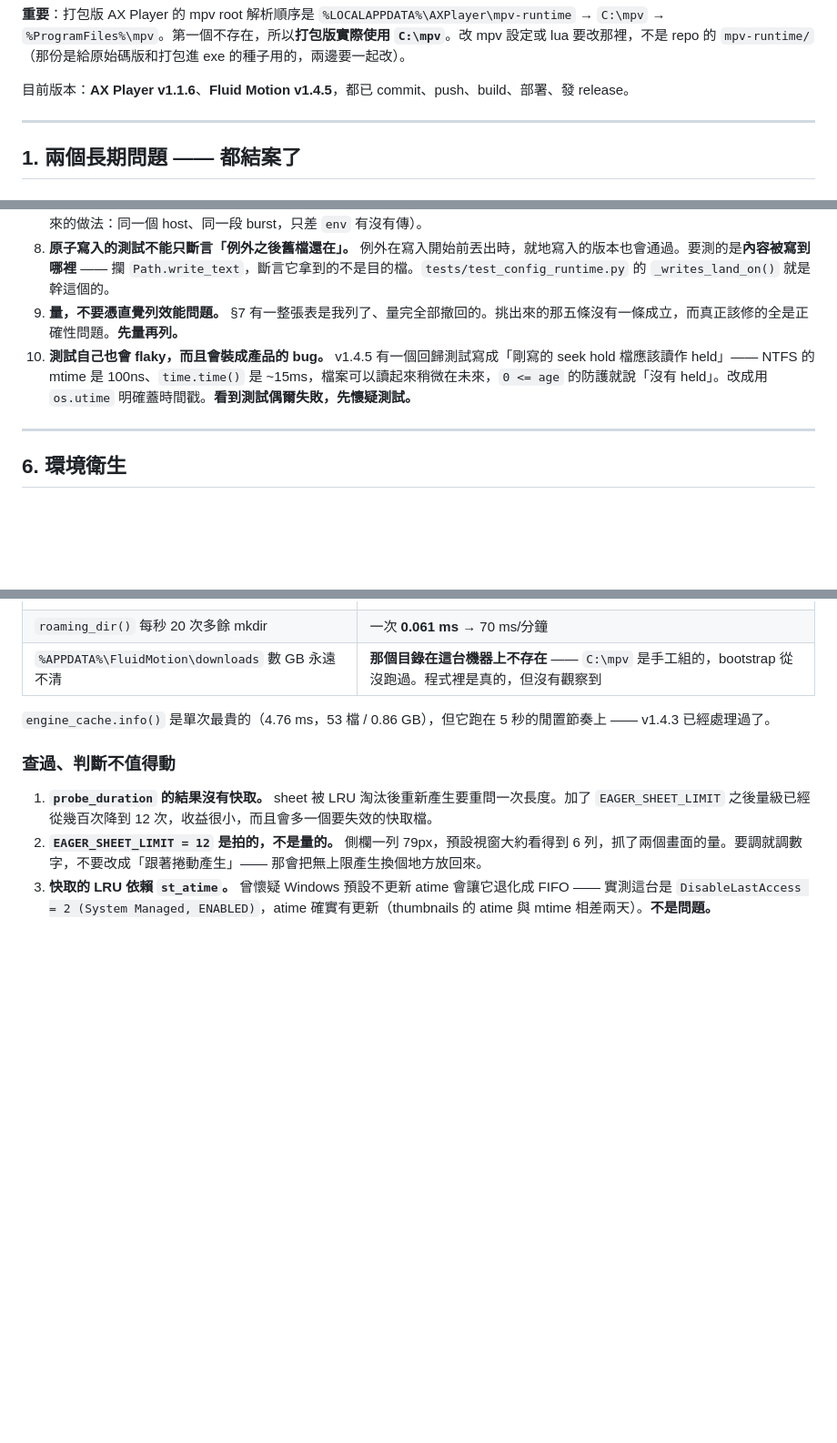
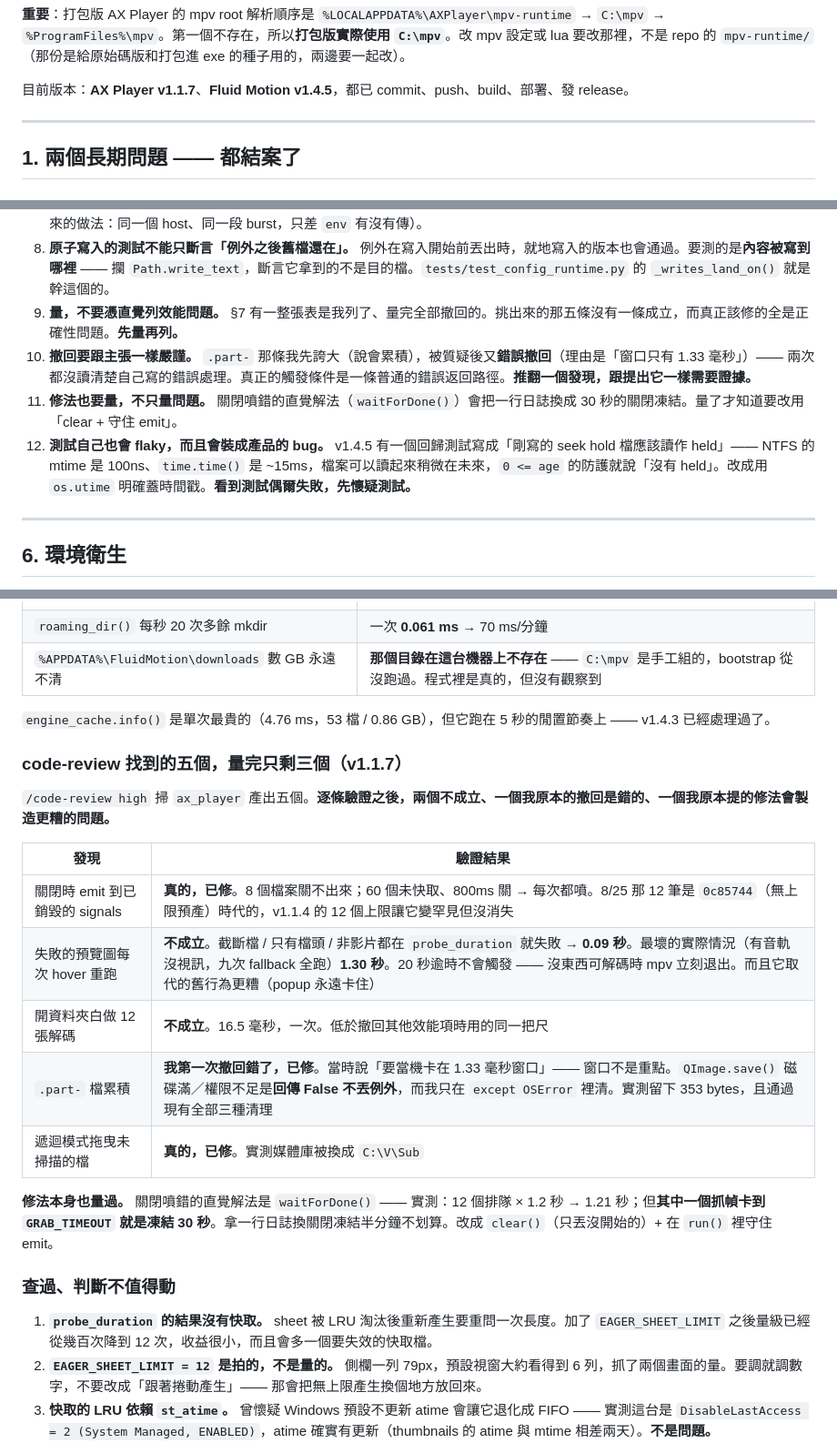
Before and after one commit to bosen12/AX_Player, a Markdown page: HANDOFF.md, 3 parts joined by grey strips. Shown at 91% size. Rendered like a GitHub page; blank space fills up the shorter version.

Commit message:
Record the review, including the three findings that did not survive it
/code-review on ax_player produced five findings. Verifying each one
retired two, reversed one of my own retractions, and rejected the fix I
had proposed for a third.

What measurement said: a sheet that fails to generate costs 0.09s for an
ordinary broken file and 1.30s in the worst realistic case, not the
minutes an unmeasured reading of the 20s timeout implied. The eager
sweep discards 16.5ms of decoding per folder open, below the bar that
retired the other performance items. Both stay unfixed, with the numbers.

What it reversed: I retracted the .part- leak on the grounds that it
needed a crash inside a 1.33ms window. The window was never the point --
QImage.save reports disk-full by returning False rather than raising, so
the leak is an ordinary error return, and I had only cleaned up on the
OSError path. Measured 353 bytes surviving all three cleanups.

What it rejected: waitForDone() in closeEvent, the obvious fix for the
emit race, blocks until the slowest job finishes -- 30 seconds for a grab
that hit GRAB_TIMEOUT. A log line is not worth a freeze on exit.

Two methodology entries follow from that: a retraction needs the same
evidence as the claim it overturns, and the fix needs measuring too, not
just the problem.

Co-Authored-By: Claude Opus 5 <noreply@anthropic.com>

```diff
--- a/HANDOFF.md
+++ b/HANDOFF.md
@@ -25,7 +25,7 @@
 
 **重要**：打包版 AX Player 的 mpv root 解析順序是 `%LOCALAPPDATA%\AXPlayer\mpv-runtime` → `C:\mpv` → `%ProgramFiles%\mpv`。第一個不存在，所以**打包版實際使用 `C:\mpv`**。改 mpv 設定或 lua 要改那裡，不是 repo 的 `mpv-runtime/`（那份是給原始碼版和打包進 exe 的種子用的，兩邊要一起改）。
 
-目前版本：**AX Player v1.1.6**、**Fluid Motion v1.4.5**，都已 commit、push、build、部署、發 release。
+目前版本：**AX Player v1.1.7**、**Fluid Motion v1.4.5**，都已 commit、push、build、部署、發 release。
 
 ---
 
@@ -279,7 +280,9 @@ NVDEC 與 d3d11va 都不支援，會退回軟體解碼。**這不是問題**：
 7. **A/B 對照要能區分兩種失敗模式，否則等於沒測。** v1.1.2 拿「指向一個啟動不了的檔案」驗證重試，看到「兩次靜默重試然後報錯」就收工 —— 但那個畫面同時符合「預算正確用盡」和「預算永遠回不來」。要區分就得讓**只有被測的那一個變因**改變（後來的做法：同一個 host、同一段 burst，只差 `env` 有沒有傳）。
 8. **原子寫入的測試不能只斷言「例外之後舊檔還在」。** 例外在寫入開始前丟出時，就地寫入的版本也會通過。要測的是**內容被寫到哪裡** —— 攔 `Path.write_text`，斷言它拿到的不是目的檔。`tests/test_config_runtime.py` 的 `_writes_land_on()` 就是幹這個的。
 9. **量，不要憑直覺列效能問題。** §7 有一整張表是我列了、量完全部撤回的。挑出來的那五條沒有一條成立，而真正該修的全是正確性問題。**先量再列。**
-10. **測試自己也會 flaky，而且會裝成產品的 bug。** v1.4.5 有一個回歸測試寫成「剛寫的 seek hold 檔應該讀作 held」—— NTFS 的 mtime 是 100ns、`time.time()` 是 ~15ms，檔案可以讀起來稍微在未來，`0 <= age` 的防護就說「沒有 held」。改成用 `os.utime` 明確蓋時間戳。**看到測試偶爾失敗，先懷疑測試。**
+10. **撤回要跟主張一樣嚴謹。** `.part-` 那條我先誇大（說會累積），被質疑後又**錯誤撤回**（理由是「窗口只有 1.33 毫秒」）—— 兩次都沒讀清楚自己寫的錯誤處理。真正的觸發條件是一條普通的錯誤返回路徑。**推翻一個發現，跟提出它一樣需要證據。**
+11. **修法也要量，不只量問題。** 關閉噴錯的直覺解法（`waitForDone()`）會把一行日誌換成 30 秒的關閉凍結。量了才知道要改用「clear + 守住 emit」。
+12. **測試自己也會 flaky，而且會裝成產品的 bug。** v1.4.5 有一個回歸測試寫成「剛寫的 seek hold 檔應該讀作 held」—— NTFS 的 mtime 是 100ns、`time.time()` 是 ~15ms，檔案可以讀起來稍微在未來，`0 <= age` 的防護就說「沒有 held」。改成用 `os.utime` 明確蓋時間戳。**看到測試偶爾失敗，先懷疑測試。**
 
 ---
 
@@ -317,6 +320,20 @@ NVDEC 與 d3d11va 都不支援，會退回軟體解碼。**這不是問題**：
 
 `engine_cache.info()` 是單次最貴的（4.76 ms，53 檔 / 0.86 GB），但它跑在 5 秒的閒置節奏上 —— v1.4.3 已經處理過了。
 
+### code-review 找到的五個，量完只剩三個（v1.1.7）
+
+`/code-review high` 掃 `ax_player` 產出五個。**逐條驗證之後，兩個不成立、一個我原本的撤回是錯的、一個我原本提的修法會製造更糟的問題。**
+
+| 發現 | 驗證結果 |
+|---|---|
+| 關閉時 emit 到已銷毀的 signals | **真的，已修**。8 個檔案關不出來；60 個未快取、800ms 關 → 每次都噴。8/25 那 12 筆是 `0c85744`（無上限預產）時代的，v1.1.4 的 12 個上限讓它變罕見但沒消失 |
+| 失敗的預覽圖每次 hover 重跑 | **不成立**。截斷檔 / 只有檔頭 / 非影片都在 `probe_duration` 就失敗 → **0.09 秒**。最壞的實際情況（有音軌沒視訊，九次 fallback 全跑）**1.30 秒**。20 秒逾時不會觸發 —— 沒東西可解碼時 mpv 立刻退出。而且它取代的舊行為更糟（popup 永遠卡住） |
+| 開資料夾白做 12 張解碼 | **不成立**。16.5 毫秒，一次。低於撤回其他效能項時用的同一把尺 |
+| `.part-` 檔累積 | **我第一次撤回錯了，已修**。當時說「要當機卡在 1.33 毫秒窗口」—— 窗口不是重點。`QImage.save()` 磁碟滿／權限不足是**回傳 False 不丟例外**，而我只在 `except OSError` 裡清。實測留下 353 bytes，且通過現有全部三種清理 |
+| 遞迴模式拖曳未掃描的檔 | **真的，已修**。實測媒體庫被換成 `C:\V\Sub` |
+
+**修法本身也量過。** 關閉噴錯的直覺解法是 `waitForDone()` —— 實測：12 個排隊 × 1.2 秒 → 1.21 秒；但**其中一個抓幀卡到 `GRAB_TIMEOUT` 就是凍結 30 秒**。拿一行日誌換關閉凍結半分鐘不划算。改成 `clear()`（只丟沒開始的）+ 在 `run()` 裡守住 emit。
+
 ### 查過、判斷不值得動
 
 1. **`probe_duration` 的結果沒有快取。** sheet 被 LRU 淘汰後重新產生要重問一次長度。加了 `EAGER_SHEET_LIMIT` 之後量級已經從幾百次降到 12 次，收益很小，而且會多一個要失效的快取檔。
```
Also changed, not shown: other parts of HANDOFF.md (+1 -0 lines).
